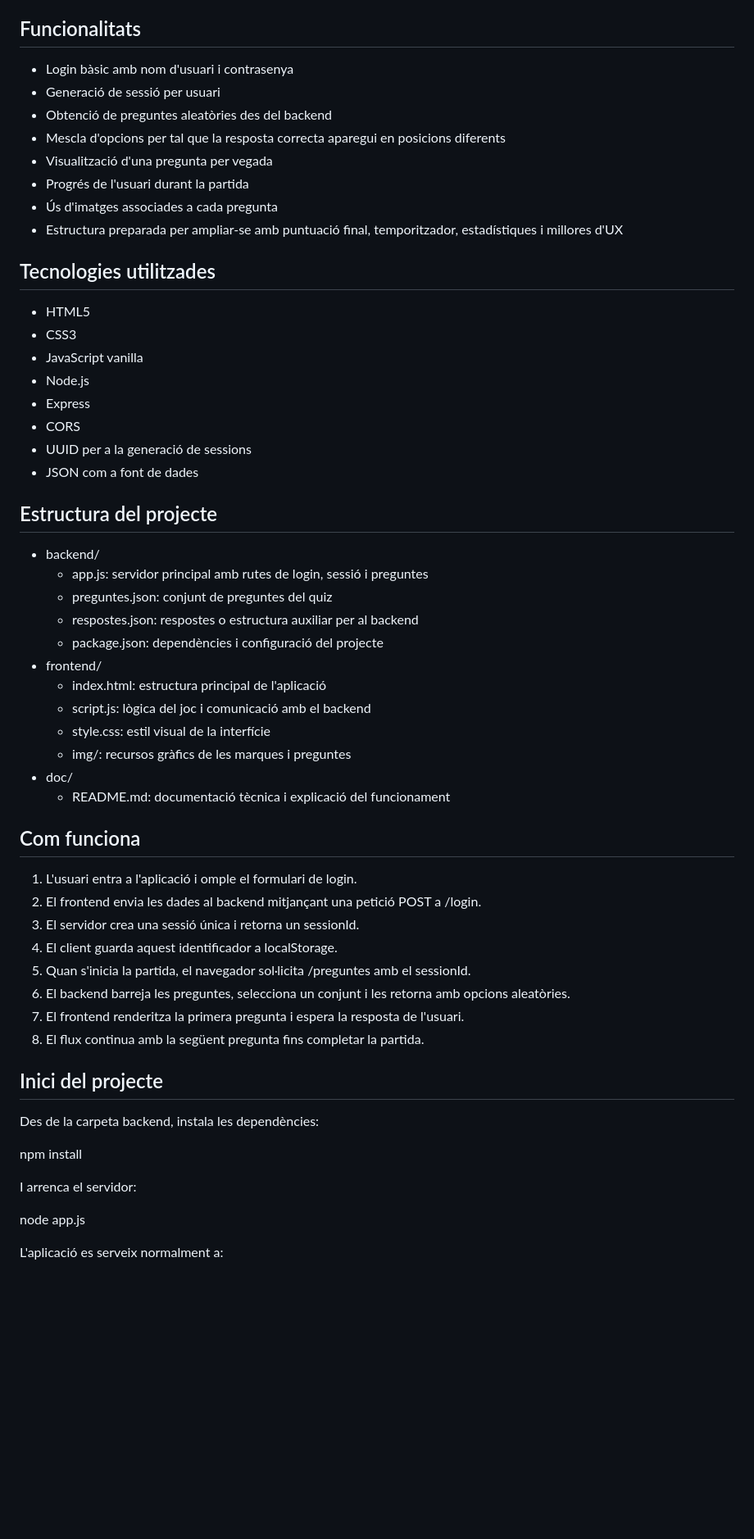
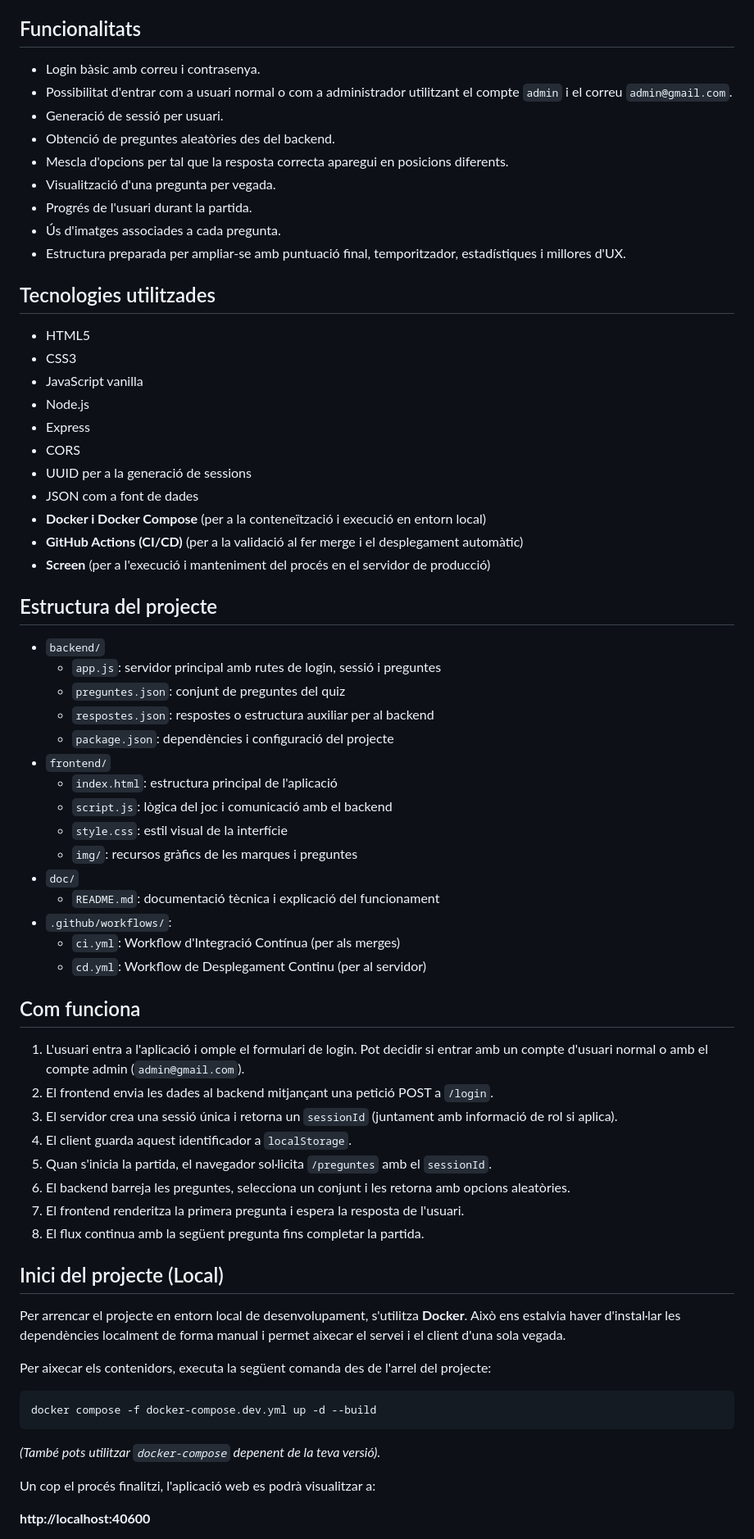
Before and after one commit to a24kimgalgal/Projecte0-KimGalicio, a Markdown page: README.md, the part around one of its changes. Shown at 82% size. GitHub-like rendering; blank space fills up the shorter version.

Commit message:
feat: actualització del readme principal

````diff
--- a/README.md
+++ b/README.md
@@ -16,14 +18,15 @@ L'objectiu principal és practicar conceptes de:
 
 ## Funcionalitats
 
-- Login bàsic amb nom d'usuari i contrasenya
-- Generació de sessió per usuari
-- Obtenció de preguntes aleatòries des del backend
-- Mescla d'opcions per tal que la resposta correcta aparegui en posicions diferents
-- Visualització d'una pregunta per vegada
-- Progrés de l'usuari durant la partida
-- Ús d'imatges associades a cada pregunta
-- Estructura preparada per ampliar-se amb puntuació final, temporitzador, estadístiques i millores d'UX
+- Login bàsic amb correu i contrasenya.
+- Possibilitat d'entrar com a usuari normal o com a administrador utilitzant el compte `admin` i el correu `admin@gmail.com`.
+- Generació de sessió per usuari.
+- Obtenció de preguntes aleatòries des del backend.
+- Mescla d'opcions per tal que la resposta correcta aparegui en posicions diferents.
+- Visualització d'una pregunta per vegada.
+- Progrés de l'usuari durant la partida.
+- Ús d'imatges associades a cada pregunta.
+- Estructura preparada per ampliar-se amb puntuació final, temporitzador, estadístiques i millores d'UX.
 
 ## Tecnologies utilitzades
 
@@ -35,42 +38,51 @@ L'objectiu principal és practicar conceptes de:
 - CORS
 - UUID per a la generació de sessions
 - JSON com a font de dades
+- **Docker i Docker Compose** (per a la conteneïtzació i execució en entorn local)
+- **GitHub Actions (CI/CD)** (per a la validació al fer merge i el desplegament automàtic)
+- **Screen** (per a l'execució i manteniment del procés en el servidor de producció)
 
 ## Estructura del projecte
 
-- backend/
-  - app.js: servidor principal amb rutes de login, sessió i preguntes
-  - preguntes.json: conjunt de preguntes del quiz
-  - respostes.json: respostes o estructura auxiliar per al backend
-  - package.json: dependències i configuració del projecte
-- frontend/
-  - index.html: estructura principal de l'aplicació
-  - script.js: lògica del joc i comunicació amb el backend
-  - style.css: estil visual de la interfície
-  - img/: recursos gràfics de les marques i preguntes
-- doc/
-  - README.md: documentació tècnica i explicació del funcionament
+- `backend/`
+  - `app.js`: servidor principal amb rutes de login, sessió i preguntes
+  - `preguntes.json`: conjunt de preguntes del quiz
+  - `respostes.json`: respostes o estructura auxiliar per al backend
+  - `package.json`: dependències i configuració del projecte
+- `frontend/`
+  - `index.html`: estructura principal de l'aplicació
+  - `script.js`: lògica del joc i comunicació amb el backend
+  - `style.css`: estil visual de la interfície
+  - `img/`: recursos gràfics de les marques i preguntes
+- `doc/`
+  - `README.md`: documentació tècnica i explicació del funcionament
+- `.github/workflows/`:
+  - `ci.yml`: Workflow d'Integració Contínua (per als merges)
+  - `cd.yml`: Workflow de Desplegament Continu (per al servidor)
 
 ## Com funciona
 
-1. L'usuari entra a l'aplicació i omple el formulari de login.
-2. El frontend envia les dades al backend mitjançant una petició POST a /login.
-3. El servidor crea una sessió única i retorna un sessionId.
-4. El client guarda aquest identificador a localStorage.
-5. Quan s'inicia la partida, el navegador sol·licita /preguntes amb el sessionId.
+1. L'usuari entra a l'aplicació i omple el formulari de login. Pot decidir si entrar amb un compte d'usuari normal o amb el compte admin (`admin@gmail.com`).
+2. El frontend envia les dades al backend mitjançant una petició POST a `/login`.
+3. El servidor crea una sessió única i retorna un `sessionId` (juntament amb informació de rol si aplica).
+4. El client guarda aquest identificador a `localStorage`.
+5. Quan s'inicia la partida, el navegador sol·licita `/preguntes` amb el `sessionId`.
 6. El backend barreja les preguntes, selecciona un conjunt i les retorna amb opcions aleatòries.
 7. El frontend renderitza la primera pregunta i espera la resposta de l'usuari.
 8. El flux continua amb la següent pregunta fins completar la partida.
 
-## Inici del projecte
+## Inici del projecte (Local)
 
-Des de la carpeta backend, instala les dependències:
+Per arrencar el projecte en entorn local de desenvolupament, s'utilitza **Docker**. Això ens estalvia haver d'instal·lar les dependències localment de forma manual i permet aixecar el servei i el client d'una sola vegada.
 
-npm install
+Per aixecar els contenidors, executa la següent comanda des de l'arrel del projecte:
 
-I arrenca el servidor:
+```bash
+docker compose -f docker-compose.dev.yml up -d --build
+```
+*(També pots utilitzar `docker-compose` depenent de la teva versió).*
 
-node app.js
+Un cop el procés finalitzi, l'aplicació web es podrà visualitzar a:
 
-L'aplicació es serveix normalment a:
+**http://localhost:40600**
 
````
Also changed, not shown: other parts of README.md (+18 -1 lines).
